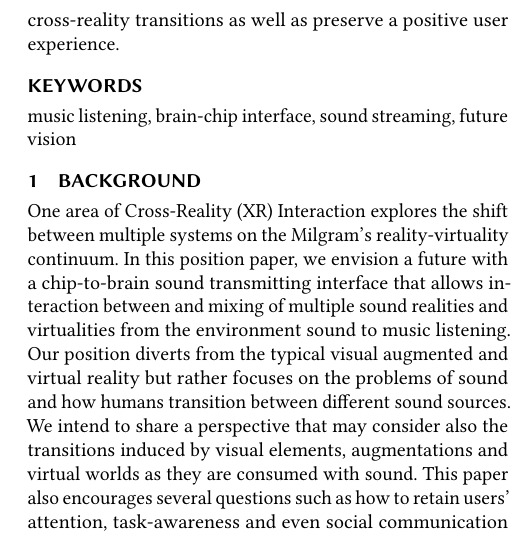
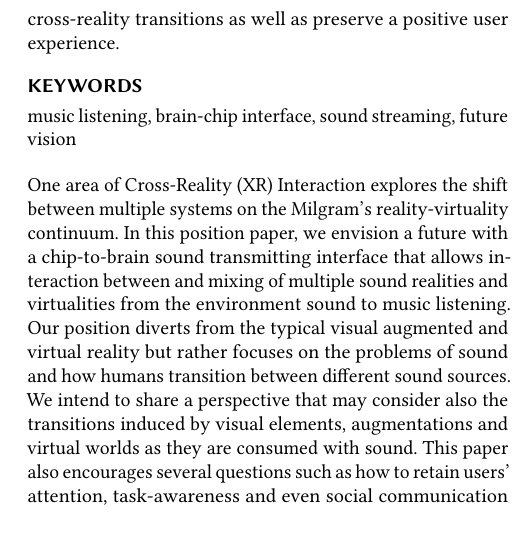
Before and after one commit to jrdndj/XR-ISS-workshop---music-2121, a LaTeX paper (acmart-master-2/samples/sample-sigchi.tex): part of one column of page 2 of 4, cut so that both start at the same text. Compiled offline with pdfLaTeX.

Commit message:
pre workshop changes

```diff
--- a/acmart-master-2/samples/sample-sigchi.tex
+++ b/acmart-master-2/samples/sample-sigchi.tex
@@ -190,8 +190,6 @@ Music and sounds have always been an integral part of our society since the preh
 %% information and builds the first part of the formatted document.
 \maketitle
 
-\section{Background}
 One area of Cross-Reality (XR) Interaction %\footnote{https://xr.famnit.upr.si}
 explores the shift between multiple systems on the Milgram's reality-virtuality continuum. % or the concurrent usage in between these systems that may or may not entirely diminish the distinction of both Augmented Reality (AR) and Virtual Reality (VR).
 In this position paper, we envision a future with a chip-to-brain sound transmitting interface that allows interaction between and mixing of multiple sound realities and virtualities from the environment sound to music listening. Our position diverts from the typical visual augmented and virtual reality but rather focuses on the problems of sound and how humans transition between different sound sources. We intend to share a perspective that may consider also the transitions induced by visual elements, augmentations and virtual worlds as they are consumed with sound. This paper also encourages several questions such as how to retain users' attention, task-awareness and even social communication while interacting with the environmental sound as well as streamed one (be it from digital objects in the environment or unrelated to the environment such as listening to music).
-\section{Music listening throughout history}
```
Also changed, not shown: acmart-master-2/samples/sample-sigchi.tex (7 more changed lines).
